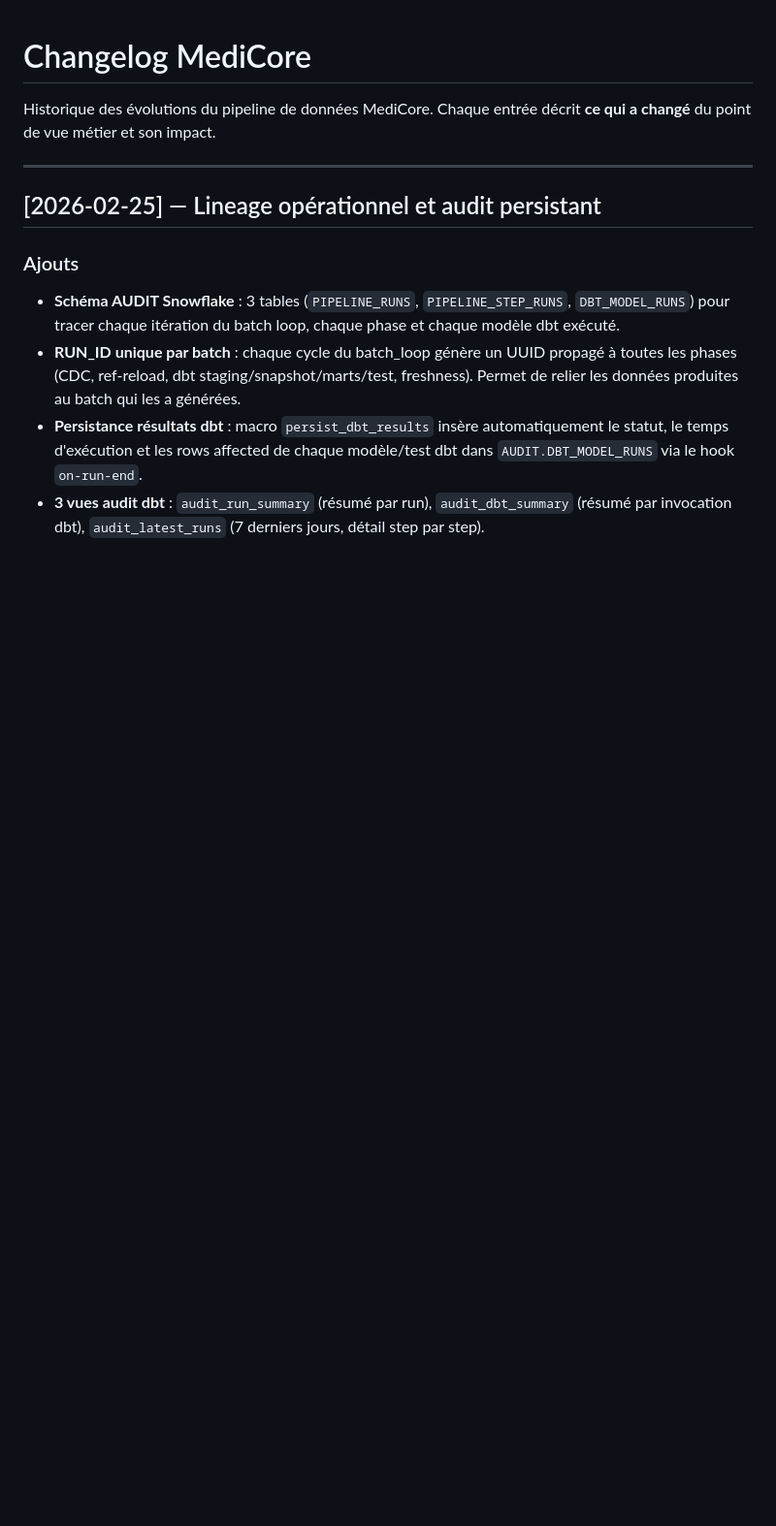
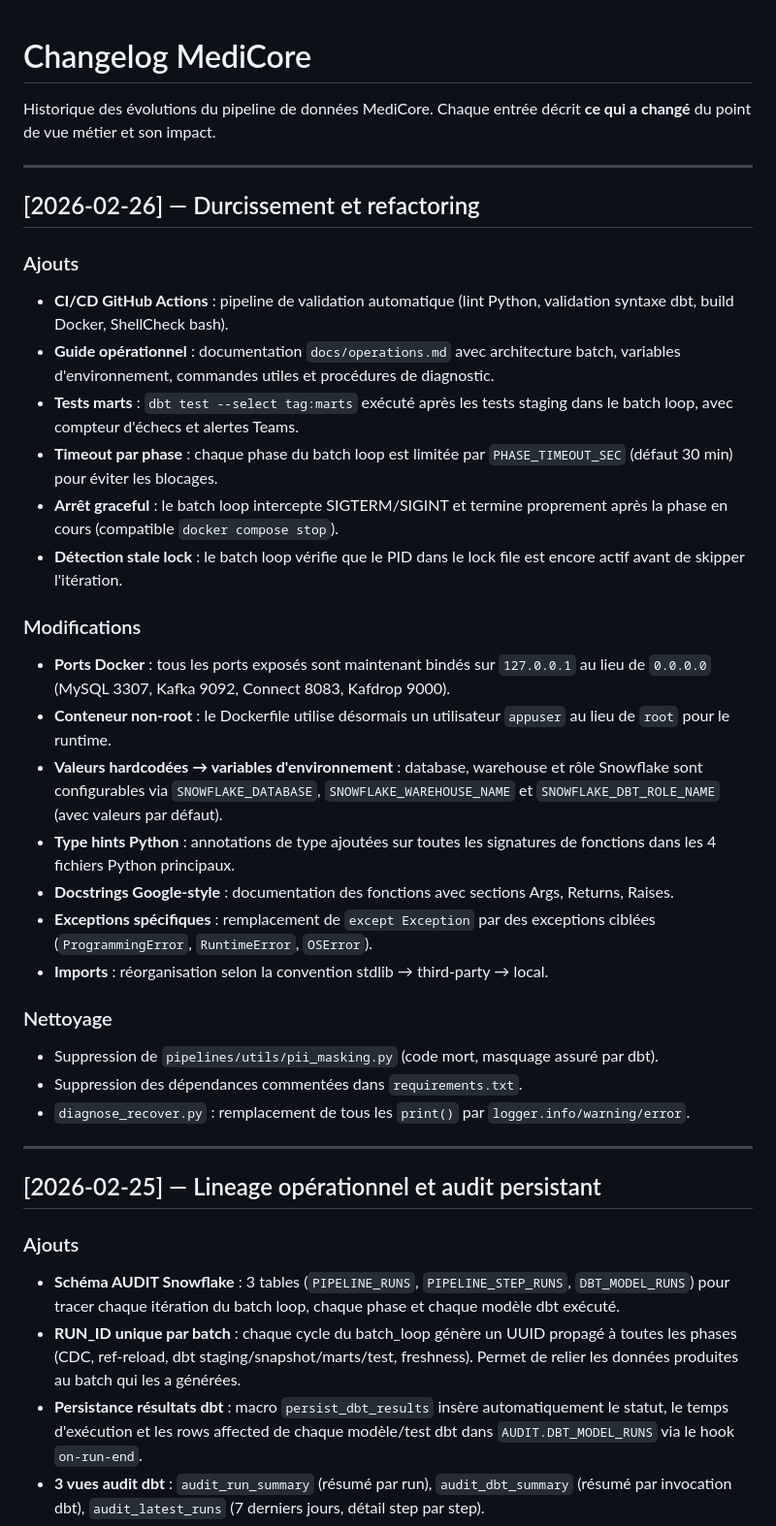
Before and after one commit to auganmadet/MediCore, a Markdown page: CHANGELOG.md, the part around the change. Shown at 97% size. Drawn GitHub-style; blank space fills up the shorter version.

Commit message:
docs: guide operationnel + CHANGELOG 2026-02-26
- docs/operations.md : architecture batch, monitoring, variables, commandes
- CHANGELOG.md : entree durcissement et refactoring du 2026-02-26

```diff
--- a/CHANGELOG.md
+++ b/CHANGELOG.md
@@ -2,6 +2,32 @@
 
 Historique des évolutions du pipeline de données MediCore.
 Chaque entrée décrit **ce qui a changé** du point de vue métier et son impact.
+
+---
+
+## [2026-02-26] — Durcissement et refactoring
+
+### Ajouts
+- **CI/CD GitHub Actions** : pipeline de validation automatique (lint Python, validation syntaxe dbt, build Docker, ShellCheck bash).
+- **Guide opérationnel** : documentation `docs/operations.md` avec architecture batch, variables d'environnement, commandes utiles et procédures de diagnostic.
+- **Tests marts** : `dbt test --select tag:marts` exécuté après les tests staging dans le batch loop, avec compteur d'échecs et alertes Teams.
+- **Timeout par phase** : chaque phase du batch loop est limitée par `PHASE_TIMEOUT_SEC` (défaut 30 min) pour éviter les blocages.
+- **Arrêt graceful** : le batch loop intercepte SIGTERM/SIGINT et termine proprement après la phase en cours (compatible `docker compose stop`).
+- **Détection stale lock** : le batch loop vérifie que le PID dans le lock file est encore actif avant de skipper l'itération.
+
+### Modifications
+- **Ports Docker** : tous les ports exposés sont maintenant bindés sur `127.0.0.1` au lieu de `0.0.0.0` (MySQL 3307, Kafka 9092, Connect 8083, Kafdrop 9000).
+- **Conteneur non-root** : le Dockerfile utilise désormais un utilisateur `appuser` au lieu de `root` pour le runtime.
+- **Valeurs hardcodées → variables d'environnement** : database, warehouse et rôle Snowflake sont configurables via `SNOWFLAKE_DATABASE`, `SNOWFLAKE_WAREHOUSE_NAME` et `SNOWFLAKE_DBT_ROLE_NAME` (avec valeurs par défaut).
+- **Type hints Python** : annotations de type ajoutées sur toutes les signatures de fonctions dans les 4 fichiers Python principaux.
+- **Docstrings Google-style** : documentation des fonctions avec sections Args, Returns, Raises.
+- **Exceptions spécifiques** : remplacement de `except Exception` par des exceptions ciblées (`ProgrammingError`, `RuntimeError`, `OSError`).
+- **Imports** : réorganisation selon la convention stdlib → third-party → local.
+
+### Nettoyage
+- Suppression de `pipelines/utils/pii_masking.py` (code mort, masquage assuré par dbt).
+- Suppression des dépendances commentées dans `requirements.txt`.
+- `diagnose_recover.py` : remplacement de tous les `print()` par `logger.info/warning/error`.
 
 ---
 
```
Also changed, not shown: docs/operations.md (added, +150 -0 lines).
